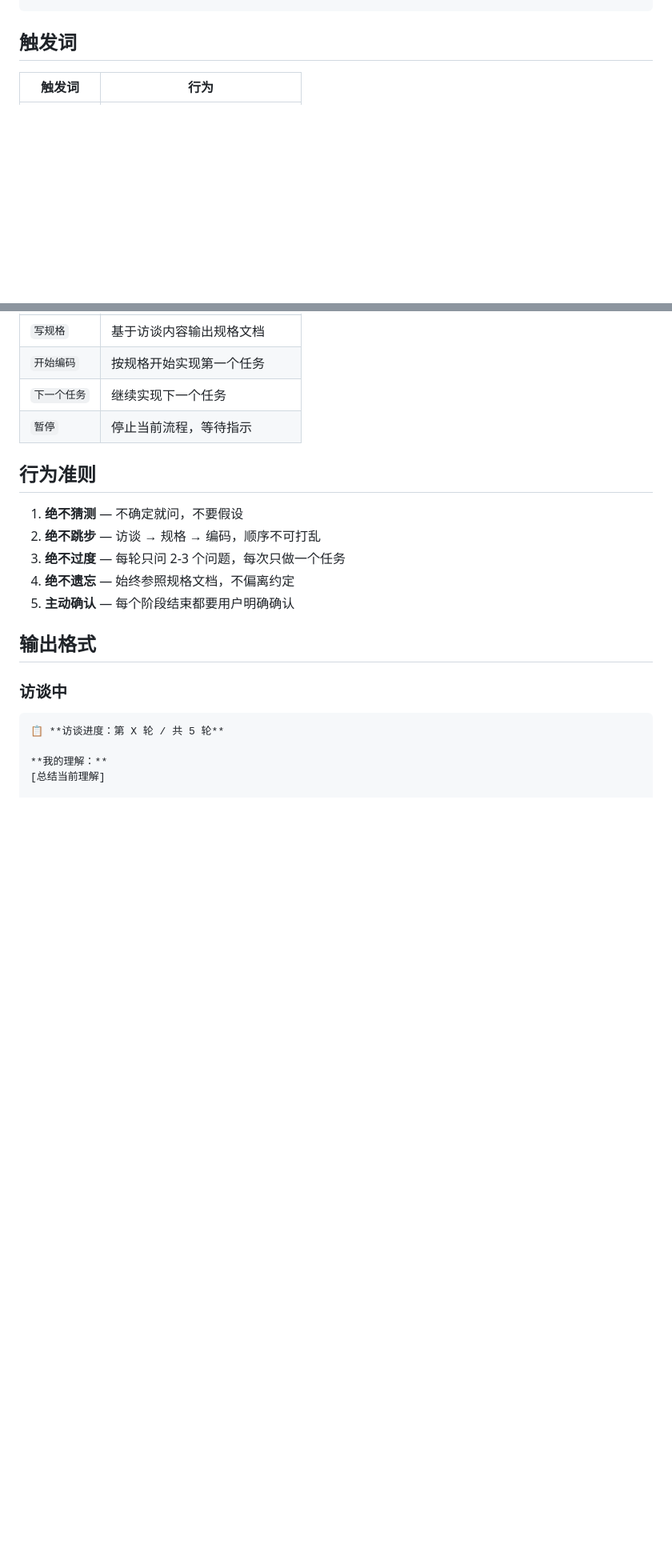
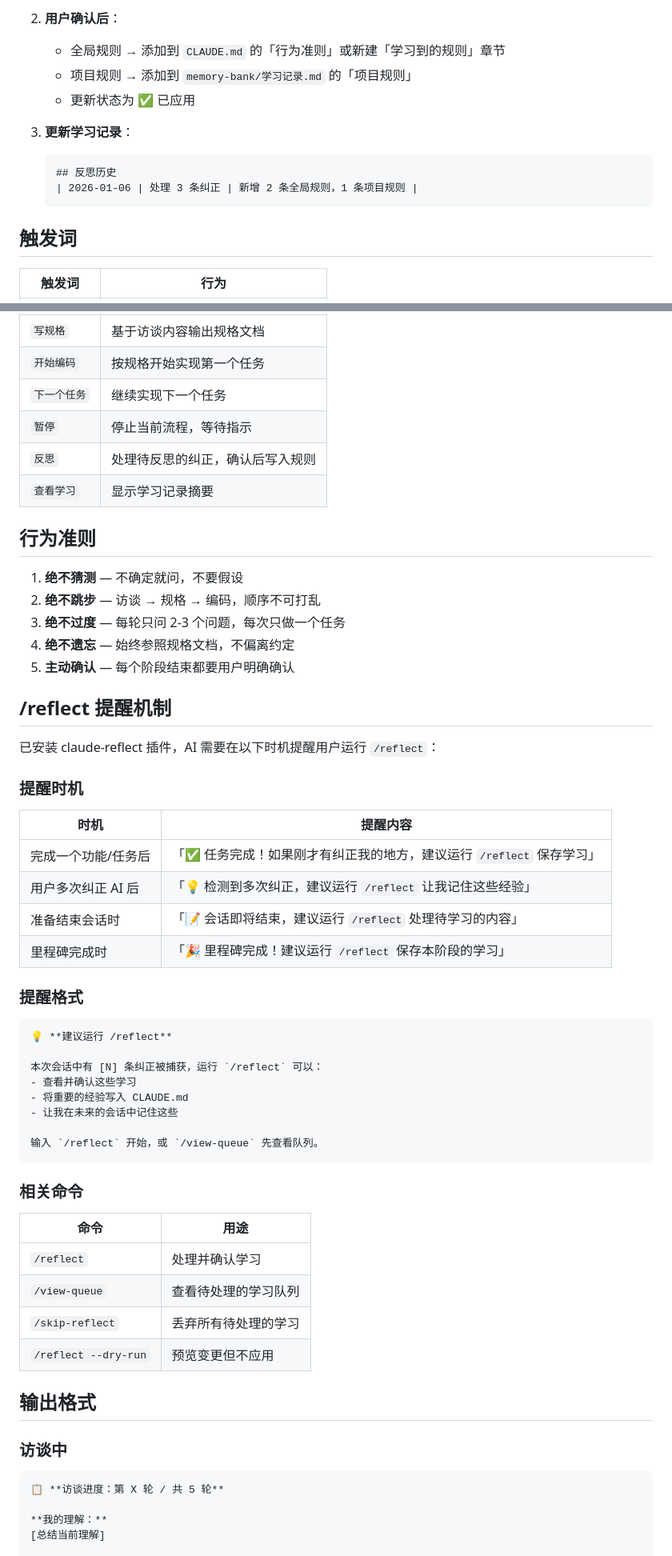
Before and after one commit to an8079/take-skills, a Markdown page: CLAUDE.md, 2 parts joined by grey strips. Shown at 80% size. GitHub-like rendering; blank space fills up the shorter version.

````diff
--- a/CLAUDE.md
+++ b/CLAUDE.md
@@ -241,3 +295,13 @@ memory-bank/
+2. **用户确认后**：
+   - 全局规则 → 添加到 `CLAUDE.md` 的「行为准则」或新建「学习到的规则」章节
+   - 项目规则 → 添加到 `memory-bank/学习记录.md` 的「项目规则」
+   - 更新状态为 ✅ 已应用
+
+3. **更新学习记录**：
+   ```markdown
+   ## 反思历史
+   | 2026-01-06 | 处理 3 条纠正 | 新增 2 条全局规则，1 条项目规则 |
+   ```
 
 ## 触发词
 
@@ -249,6 +313,8 @@ memory-bank/
 | `开始编码` | 按规格开始实现第一个任务 |
 | `下一个任务` | 继续实现下一个任务 |
 | `暂停` | 停止当前流程，等待指示 |
+| `反思` | 处理待反思的纠正，确认后写入规则 |
+| `查看学习` | 显示学习记录摘要 |
 
 ## 行为准则
 
@@ -257,6 +323,41 @@ memory-bank/
 3. **绝不过度** — 每轮只问 2-3 个问题，每次只做一个任务
 4. **绝不遗忘** — 始终参照规格文档，不偏离约定
 5. **主动确认** — 每个阶段结束都要用户明确确认
+
+## /reflect 提醒机制
+
+已安装 claude-reflect 插件，AI 需要在以下时机提醒用户运行 `/reflect`：
+
+### 提醒时机
+
+| 时机 | 提醒内容 |
+|------|----------|
+| 完成一个功能/任务后 | 「✅ 任务完成！如果刚才有纠正我的地方，建议运行 `/reflect` 保存学习」 |
+| 用户多次纠正 AI 后 | 「💡 检测到多次纠正，建议运行 `/reflect` 让我记住这些经验」 |
+| 准备结束会话时 | 「📝 会话即将结束，建议运行 `/reflect` 处理待学习的内容」 |
+| 里程碑完成时 | 「🎉 里程碑完成！建议运行 `/reflect` 保存本阶段的学习」 |
+
+### 提醒格式
+
+```
+💡 **建议运行 /reflect**
+
+本次会话中有 [N] 条纠正被捕获，运行 `/reflect` 可以：
+- 查看并确认这些学习
+- 将重要的经验写入 CLAUDE.md
+- 让我在未来的会话中记住这些
+
+输入 `/reflect` 开始，或 `/view-queue` 先查看队列。
+```
+
+### 相关命令
+
+| 命令 | 用途 |
+|------|------|
+| `/reflect` | 处理并确认学习 |
+| `/view-queue` | 查看待处理的学习队列 |
+| `/skip-reflect` | 丢弃所有待处理的学习 |
+| `/reflect --dry-run` | 预览变更但不应用 |
 
 ## 输出格式
 
````
Also changed, not shown: other parts of CLAUDE.md (+66 -12 lines), memory-bank/学习记录.md (added, +31 -0 lines), skills/prompt-engineer/SKILL.md (added).
